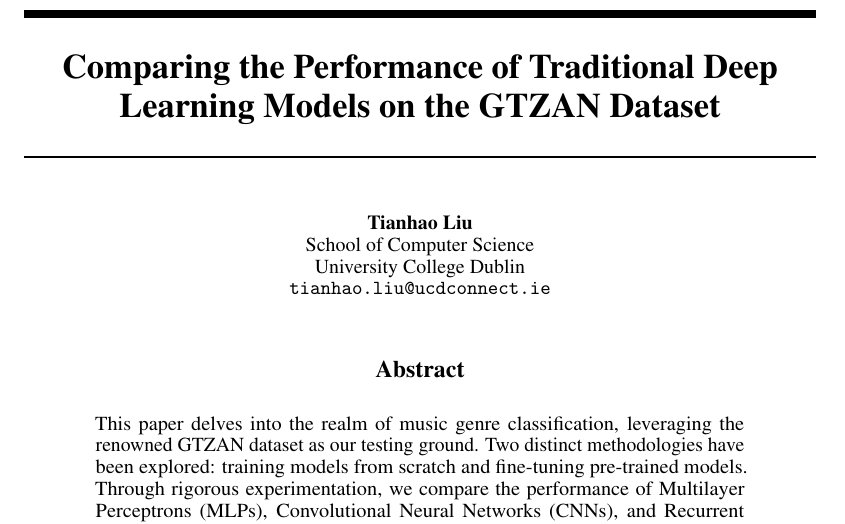
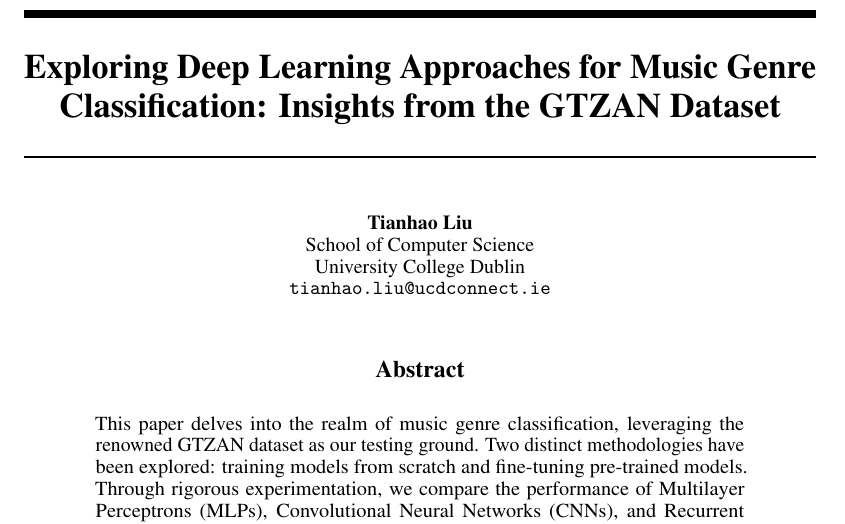
Before and after one commit to THLiu55/GTZAN, a LaTeX paper (tex/root.tex): part of page 1 of 12, cut at the place of the change. Compiled offline with pdfLaTeX.

Commit message:
name of paper

```diff
--- a/tex/root.tex
+++ b/tex/root.tex
@@ -28,7 +28,7 @@
 \usepackage{graphicx} % Add the missing package
 \usepackage{multirow}  % For multi-row cells
 
-\title{Comparing the Performance of Traditional Deep Learning Models on the GTZAN Dataset}
+\title{Exploring Deep Learning Approaches for Music Genre Classification: Insights from the GTZAN Dataset}
 
 
 \author{%
```
Also changed, not shown: tex/root.pdf.
